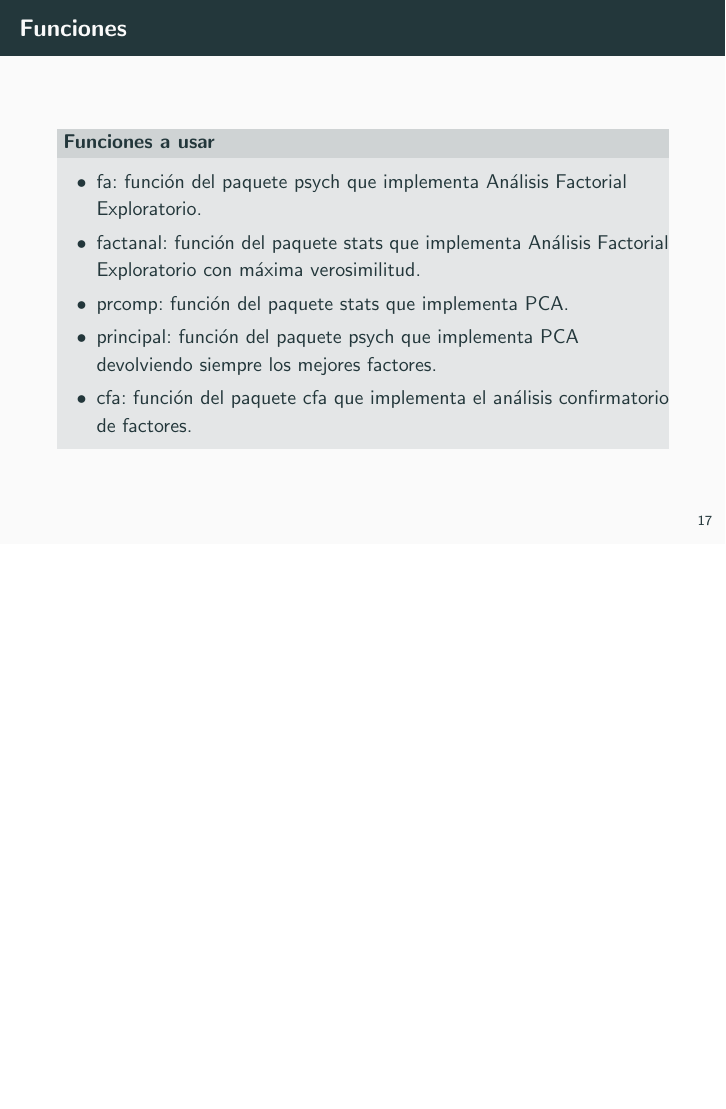
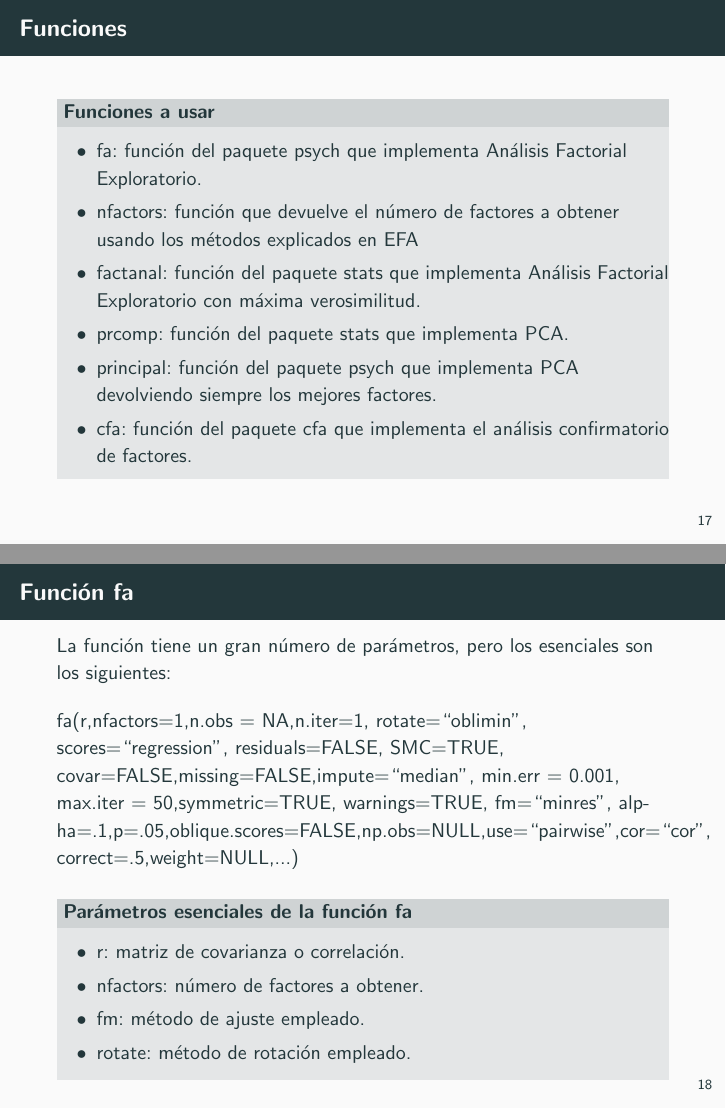
Before and after one commit to nacheteam/Analisis-Factorial, LaTeX slides (Presentacion/Analisis Factorial.tex): page 20 of 21 before the commit and pages 20 and 21 of 22 after it, the two joined at a grey line, the shorter picture padded with empty space. The pictures show the PDF file Presentacion/Analisis Factorial.pdf that the author committed with the source.

Commit message:
Función fa

```diff
--- a/Presentacion/Analisis Factorial.tex
+++ b/Presentacion/Analisis Factorial.tex
@@ -247,10 +247,31 @@ No sólo tenemos que estudiar la generación de los factores, si no también cu
 \begin{block}{Funciones a usar}
 	\begin{itemize}
 		\item fa: función del paquete psych que implementa Análisis Factorial Exploratorio.
+		\item nfactors: función que devuelve el número de factores a obtener usando los métodos explicados en EFA
 		\item factanal: función del paquete stats que implementa Análisis Factorial Exploratorio con máxima verosimilitud.
 		\item prcomp: función del paquete stats que implementa PCA.
 		\item principal: función del paquete psych que implementa PCA devolviendo siempre los mejores factores.
 		\item cfa: función del paquete cfa que implementa el análisis confirmatorio de factores.
+	\end{itemize}
+\end{block}
+\end{frame}
+
+\begin{frame}[fragile]{Función fa}
+La función tiene un gran número de parámetros, pero los esenciales son los siguientes:\\
+\vspace{10px}
+fa(r,nfactors=1,n.obs = NA,n.iter=1, rotate=``oblimin'', scores=``regression'',
+residuals=FALSE, SMC=TRUE, covar=FALSE,missing=FALSE,impute=``median'',
+min.err = 0.001,  max.iter = 50,symmetric=TRUE, warnings=TRUE, fm=``minres'',
+alpha=.1,p=.05,oblique.scores=FALSE,np.obs=NULL,use=``pairwise'',cor=``cor'',
+correct=.5,weight=NULL,...)
+\vspace{10px}
+\metroset{block=fill}
+\begin{block}{Parámetros esenciales de la función fa}
+	\begin{itemize}
+		\item r: matriz de covarianza o correlación.
+		\item nfactors: número de factores a obtener.
+		\item fm: método de ajuste empleado.
+		\item rotate: método de rotación empleado.
 	\end{itemize}
 \end{block}
 \end{frame}
```
Also changed, not shown: Presentacion/Analisis Factorial.pdf, 5 other files.
